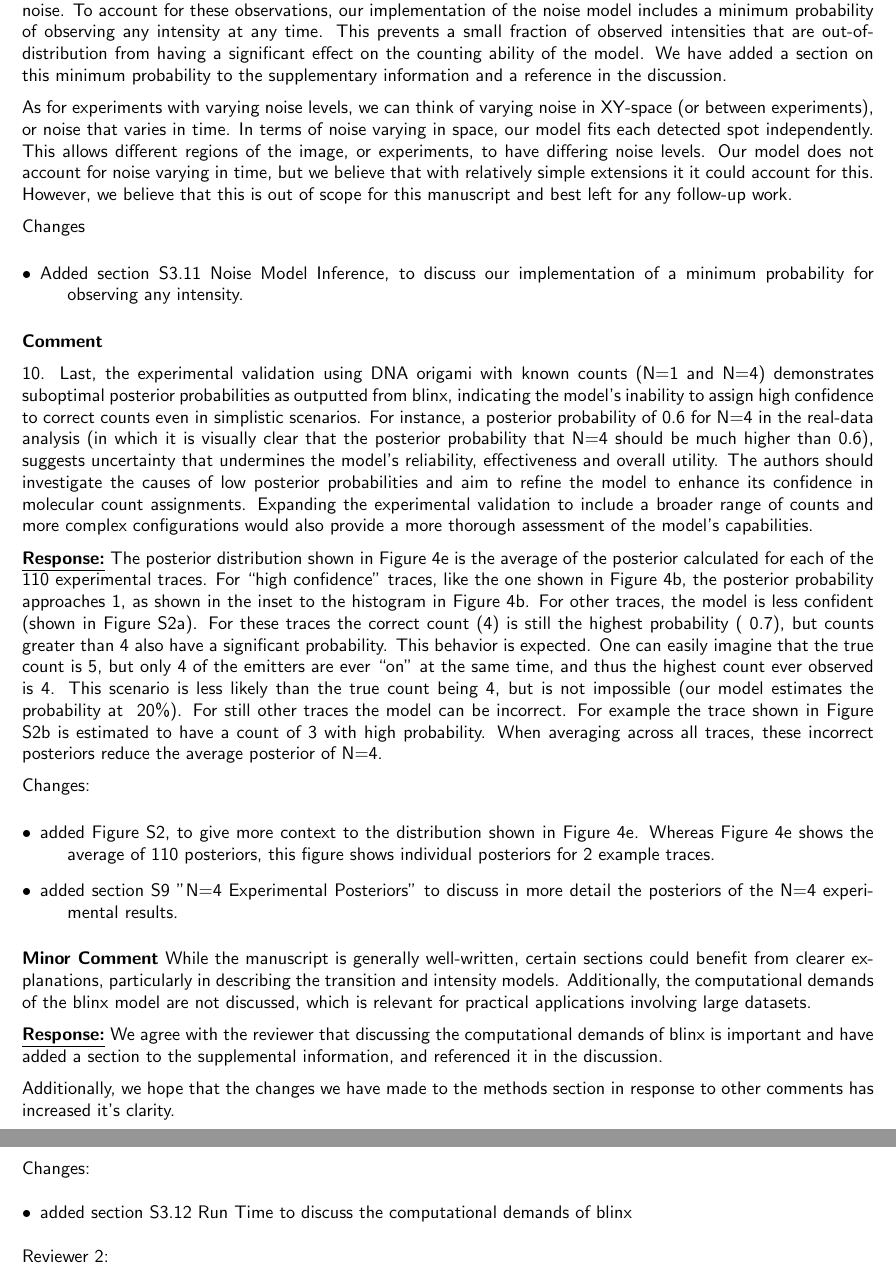
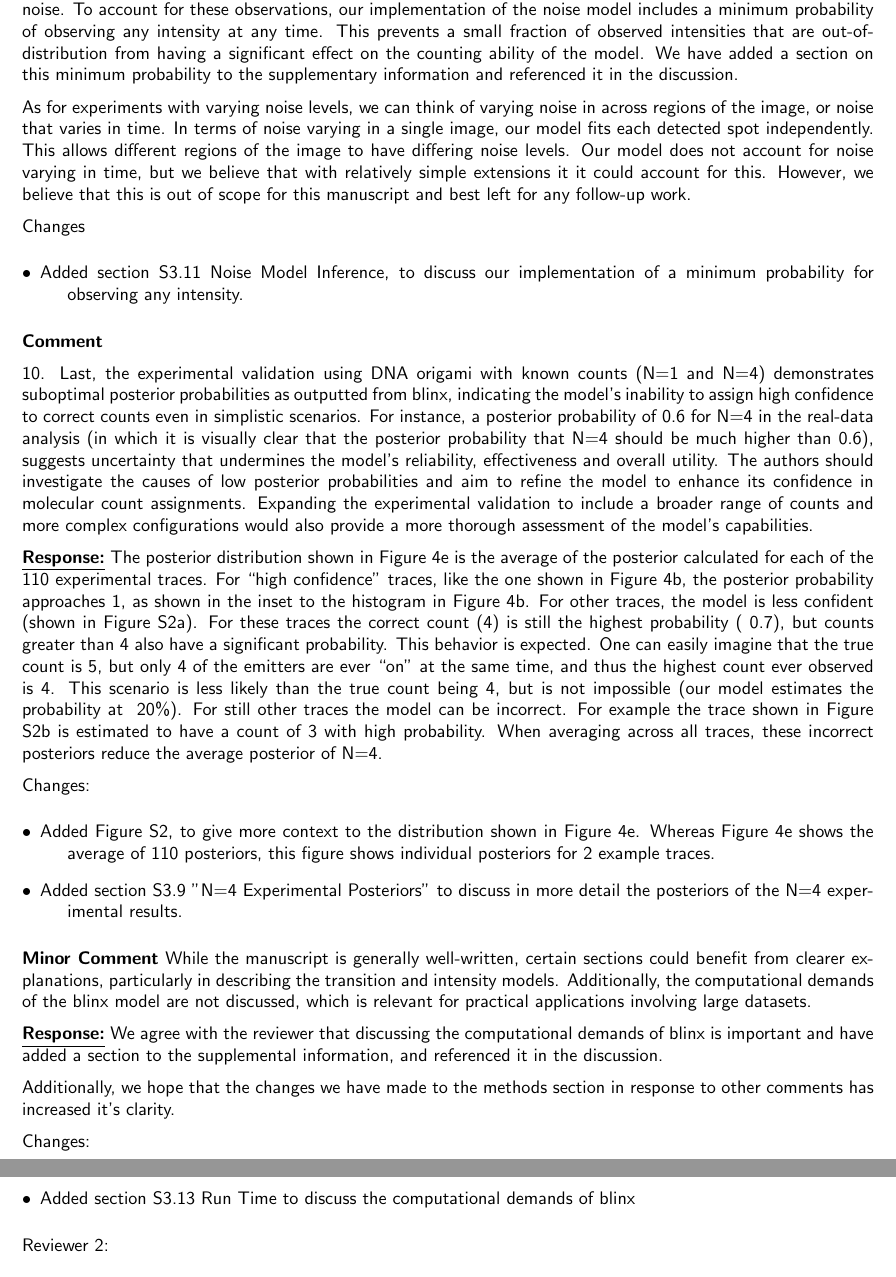
Before and after one commit to funkelab/blinx_paper, a LaTeX document (revision/response.tex): two parts of pages 5 and 6 of 6, joined at a grey line, cut so that both start at the same text. Compiled offline with pdfLaTeX.

Commit message:
clean up

```diff
--- a/revision/response.tex
+++ b/revision/response.tex
@@ -295,11 +295,11 @@ unaccounted for noise. To account for these observations, our implementation
 of the noise model includes a minimum probability of observing any intensity
 at any time. This prevents a small fraction of observed intensities that are out-of-distribution
 from having a significant effect on the counting ability of the model. We have added a section on this minimum
-probability to the supplementary information and a reference in the discussion.
+probability to the supplementary information and referenced it in the discussion.
 
-As for experiments with varying noise levels, we can think of varying noise in XY-space (or between experiments),
-or noise that varies in time. In terms of noise varying in space, our model fits each detected spot
-independently. This allows different regions of the image, or experiments, to have differing noise levels.
+As for experiments with varying noise levels, we can think of varying noise in across regions of the image,
+or noise that varies in time. In terms of noise varying in a single image, our model fits each detected spot
+independently. This allows different regions of the image to have differing noise levels.
 %
 Our model does not account for noise varying in time, but we believe that with relatively simple extensions it
 it could account for this. However, we believe that this is out of scope for this manuscript and best left
@@ -344,9 +344,9 @@ When averaging across all traces, these incorrect posteriors reduce the average
 
 Changes:
 \begin{description}
-    \item[$\bullet$] added Figure S2, to give more context to the distribution shown in Figure 4e. Whereas Figure 4e
+    \item[$\bullet$] Added Figure S2, to give more context to the distribution shown in Figure 4e. Whereas Figure 4e
     shows the average of 110 posteriors, this figure shows individual posteriors for 2 example traces.
-    \item[$\bullet$] added section S9 "N=4 Experimental Posteriors" to discuss in more detail the posteriors of the N=4 experimental results.
+    \item[$\bullet$] Added section S3.9 "N=4 Experimental Posteriors" to discuss in more detail the posteriors of the N=4 experimental results.
 \end{description}
 
 \textbf{Minor Comment}
@@ -364,7 +364,7 @@ comments has increased it's clarity.
 
 Changes:
 \begin{description}
-    \item[$\bullet$] added section S3.12 Run Time to discuss the computational demands of blinx
+    \item[$\bullet$] Added section S3.13 Run Time to discuss the computational demands of blinx
 \end{description}
 
 Reviewer 2:
```
Also changed, not shown: revision/response.tex (22 more changed lines).
